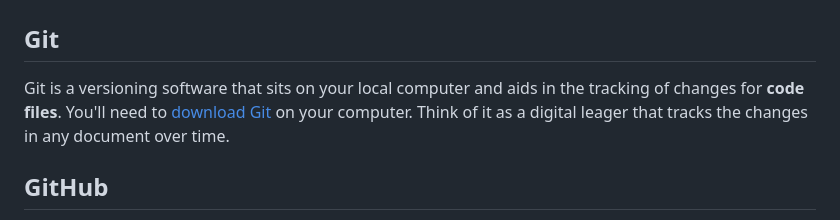
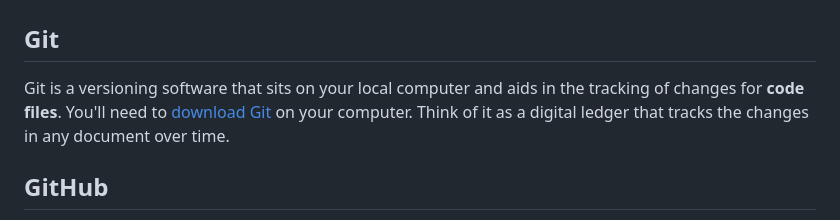
Before and after one commit to ali-rivera/Python-Support-Hours, a Markdown page: 2_Git+GitHub/Git-GitHub.md, the part around the change. GitHub-like rendering.

```diff
--- a/2_Git+GitHub/Git-GitHub.md
+++ b/2_Git+GitHub/Git-GitHub.md
@@ -3,7 +3,7 @@
 # Git & GitHub
 
 ## Git
-Git is a versioning software that sits on your local computer and aids in the tracking of changes for **code files**. You'll need to [download Git] on your computer. Think of it as a digital leager that tracks the changes in any document over time.
+Git is a versioning software that sits on your local computer and aids in the tracking of changes for **code files**. You'll need to [download Git] on your computer. Think of it as a digital ledger that tracks the changes in any document over time.
 
 ## GitHub
 [GitHub] is a website that hosts remote repositories (read: repos) that hold an entire project's folders, files, and version history for each file. Repos can be private or public, meaning only you can see them or anyone on the internet can see everything in the repo, respectively.
```
